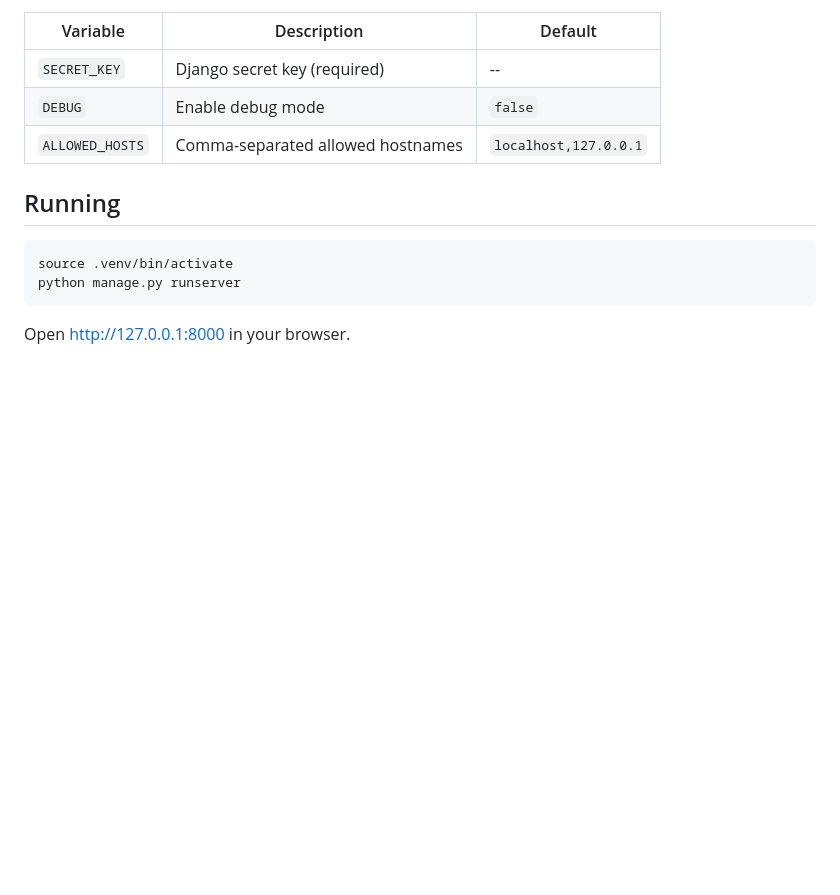
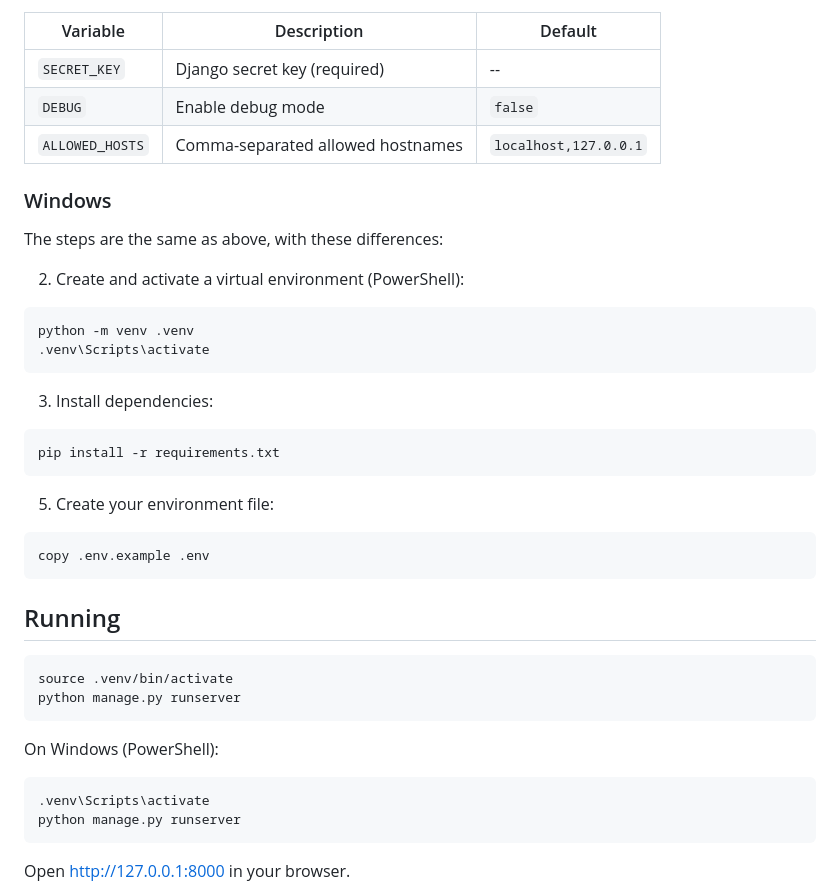
Before and after one commit to Mromerx/downvas, a Markdown page: README.md, the part around the change. Rendered like a GitHub page; blank space fills up the shorter version.

````diff
--- a/README.md
+++ b/README.md
@@ -68,10 +68,40 @@ ALLOWED_HOSTS=localhost,127.0.0.1
 | `DEBUG` | Enable debug mode | `false` |
 | `ALLOWED_HOSTS` | Comma-separated allowed hostnames | `localhost,127.0.0.1` |
 
+### Windows
+
+The steps are the same as above, with these differences:
+
+2. Create and activate a virtual environment (PowerShell):
+
+```powershell
+python -m venv .venv
+.venv\Scripts\activate
+```
+
+3. Install dependencies:
+
+```powershell
+pip install -r requirements.txt
+```
+
+5. Create your environment file:
+
+```powershell
+copy .env.example .env
+```
+
 ## Running
 
 ```bash
 source .venv/bin/activate
+python manage.py runserver
+```
+
+On Windows (PowerShell):
+
+```powershell
+.venv\Scripts\activate
 python manage.py runserver
 ```
 
````
Also changed, not shown: README_es.md (+30 -0 lines).
